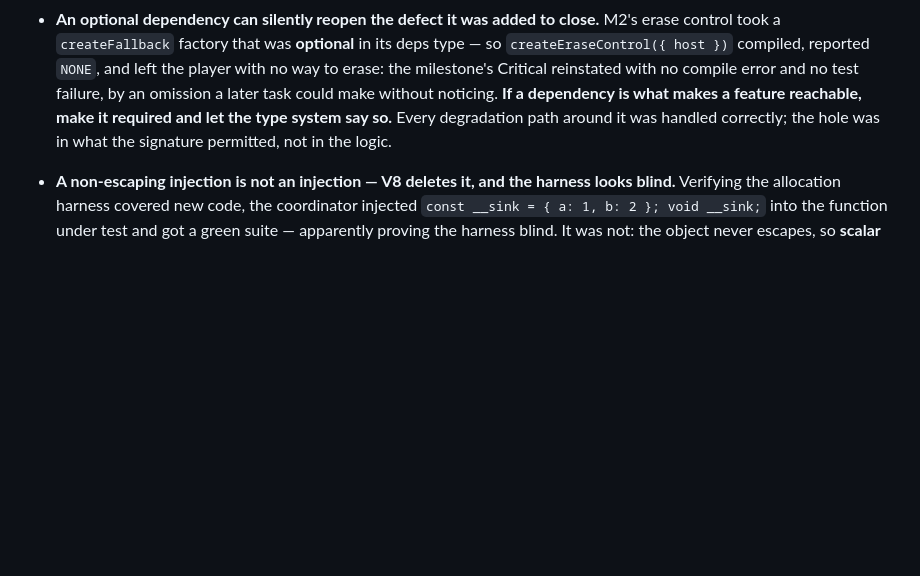
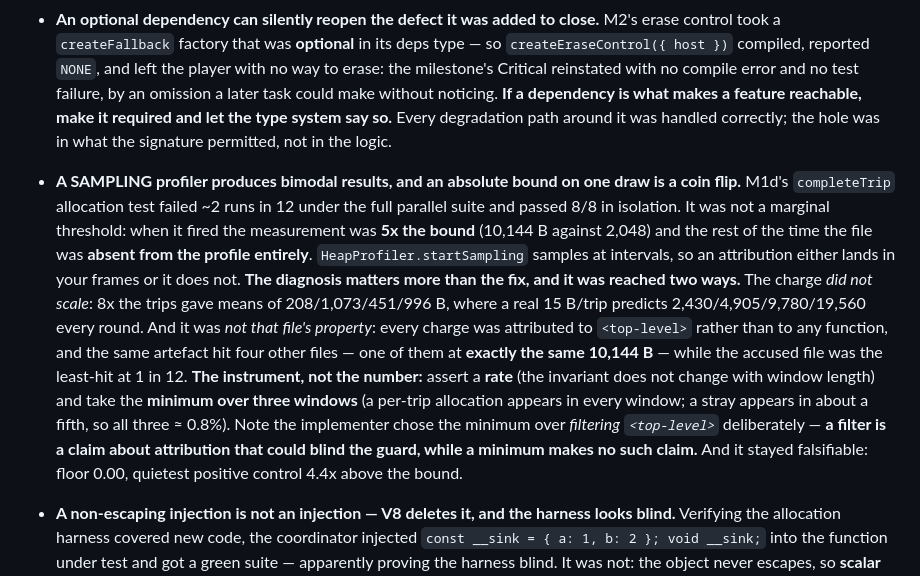
Before and after one commit to raziel-gershoni/mini-motorways-clone, a Markdown page: docs/superpowers/testing-defect-catalogue.md, the part around the change. Rendered like a GitHub page; blank space fills up the shorter version.

Commit message:
docs: a sampling profiler is bimodal, and an absolute bound on one draw is a coin flip
M1d's completeTrip allocation test failed about 2 runs in 12 under the
full parallel suite and passed 8/8 in isolation. Not a marginal
threshold: 5x the bound when it fired, and the file absent from the
profile entirely otherwise.

The diagnosis is worth more than the fix, and it was reached two ways.
The charge did not scale — eight times the trips gave means of
208/1,073/451/996 B where a real 15 B/trip predicts 2,430 to 19,560 every
round. And it was not that file's property: every charge was attributed
to <top-level> rather than to any function, the same artefact hit four
other files, one of them at exactly the same 10,144 B, and the accused
file was the least-hit at 1 in 12.

The fix is an instrument, not a number: assert a rate, and take the
minimum over three windows. The implementer chose the minimum over
filtering <top-level> deliberately, on the grounds that a filter is a
claim about attribution that could blind the guard while a minimum makes
no such claim. Verified at 0 failures in 32 further runs.

Co-Authored-By: Claude Opus 5 (1M context) <noreply@anthropic.com>
Claude-Session: https://claude.ai/code/session_01P7U1VshXa8t3sv8iRHBot8

```diff
--- a/docs/superpowers/testing-defect-catalogue.md
+++ b/docs/superpowers/testing-defect-catalogue.md
@@ -41,6 +41,9 @@ Plans do not state expected test counts. The author got them wrong five times.
 - **A per-frame allocation figure is a property of the test driver, not of the code.** The final review measured `canPlaceRoad` at 37.96–39.39 B/frame; the fix round measured 81.79–84.45 in its own rig. Neither was wrong — one driver enqueues one action per frame, the other two. Both reduce to **~40 B per call**, and that is the invariant worth pinning. A per-frame band pinned as a budget silently encodes the drag density of whichever fixture happened to write it, and then fails when someone writes a busier one.
 - **An allowance for a known violation must fail when the violation is fixed.** The `canPlaceRoad` budget asserts the allocation is **still present**, not merely under a ceiling — so when M1d removes it, the test goes red and the allowance gets deleted. Otherwise a dead exemption outlives the problem it documented, and the next reader treats it as a real constraint.
 - **An optional dependency can silently reopen the defect it was added to close.** M2's erase control took a `createFallback` factory that was **optional** in its deps type — so `createEraseControl({ host })` compiled, reported `NONE`, and left the player with no way to erase: the milestone's Critical reinstated with no compile error and no test failure, by an omission a later task could make without noticing. **If a dependency is what makes a feature reachable, make it required and let the type system say so.** Every degradation path around it was handled correctly; the hole was in what the signature permitted, not in the logic.
+- **A SAMPLING profiler produces bimodal results, and an absolute bound on one draw is a coin flip.** M1d's `completeTrip` allocation test failed ~2 runs in 12 under the full parallel suite and passed 8/8 in isolation. It was not a marginal threshold: when it fired the measurement was **5x the bound** (10,144 B against 2,048) and the rest of the time the file was **absent from the profile entirely**. `HeapProfiler.startSampling` samples at intervals, so an attribution either lands in your frames or it does not.
+  **The diagnosis matters more than the fix, and it was reached two ways.** The charge *did not scale*: 8x the trips gave means of 208/1,073/451/996 B, where a real 15 B/trip predicts 2,430/4,905/9,780/19,560 every round. And it was *not that file's property*: every charge was attributed to `<top-level>` rather than to any function, and the same artefact hit four other files — one of them at **exactly the same 10,144 B** — while the accused file was the least-hit at 1 in 12.
+  **The instrument, not the number:** assert a **rate** (the invariant does not change with window length) and take the **minimum over three windows** (a per-trip allocation appears in every window; a stray appears in about a fifth, so all three ≈ 0.8%). Note the implementer chose the minimum over *filtering `<top-level>`* deliberately — **a filter is a claim about attribution that could blind the guard, while a minimum makes no such claim.** And it stayed falsifiable: floor 0.00, quietest positive control 4.4x above the bound.
 - **A non-escaping injection is not an injection — V8 deletes it, and the harness looks blind.** Verifying the allocation harness covered new code, the coordinator injected `const __sink = { a: 1, b: 2 }; void __sink;` into the function under test and got a green suite — apparently proving the harness blind. It was not: the object never escapes, so **scalar replacement removes the allocation entirely** and nothing was ever allocated to measure. Re-injected as `(globalThis as any).__sink = {…}` it fired immediately at 177 B/frame, two tests red. Same effect made a real `HudRects`-per-event mutation unobservable on M2. **When probing an allocation harness, make the object escape** — assign it somewhere observable, or you are testing the optimiser rather than the instrument. And note the shape: this is "a mutation that does not change behaviour reads like a survivor", one level up, aimed at the measuring device.
 - **A coverage instrument's SCOPE does not follow the code — and it keeps passing while not covering the new thing.** The allocation harness has now failed this way **four times in two milestones**: silently inert in every worktree, reporting clean while measuring nothing; never run with a live drag, so a 152 B/tick defect sat under a green result; scoped to two packages while the third did the most work in the frame loop; and finally **live and provably blind to the task that had just shipped** — injecting into the old code went red, injecting into the new code stayed green, and the rig that produced the report's figures had been deleted. Every task adds paths and the scope stays where it was. **Prove liveness by injecting into the NEW code specifically, never into something already covered** — a green harness plus a red injection somewhere else is not evidence about the thing you just wrote.
 - **The worktree mechanism hands out stale commits, and the instruction to check is the only thing that catches it — THREE occurrences now.** Twice the worktree was at the review's *base*; the third time it was at neither base nor head, but a docs commit two behind, where the file under review does not exist. **The dispatch instruction works; the mechanism producing the worktree does not.** So: name the expected SHA in the dispatch, make verifying it the literal first step, and tell the agent to check it out itself if wrong. Do not treat "the tool gave me a worktree" as evidence about which commit is in it.
```
